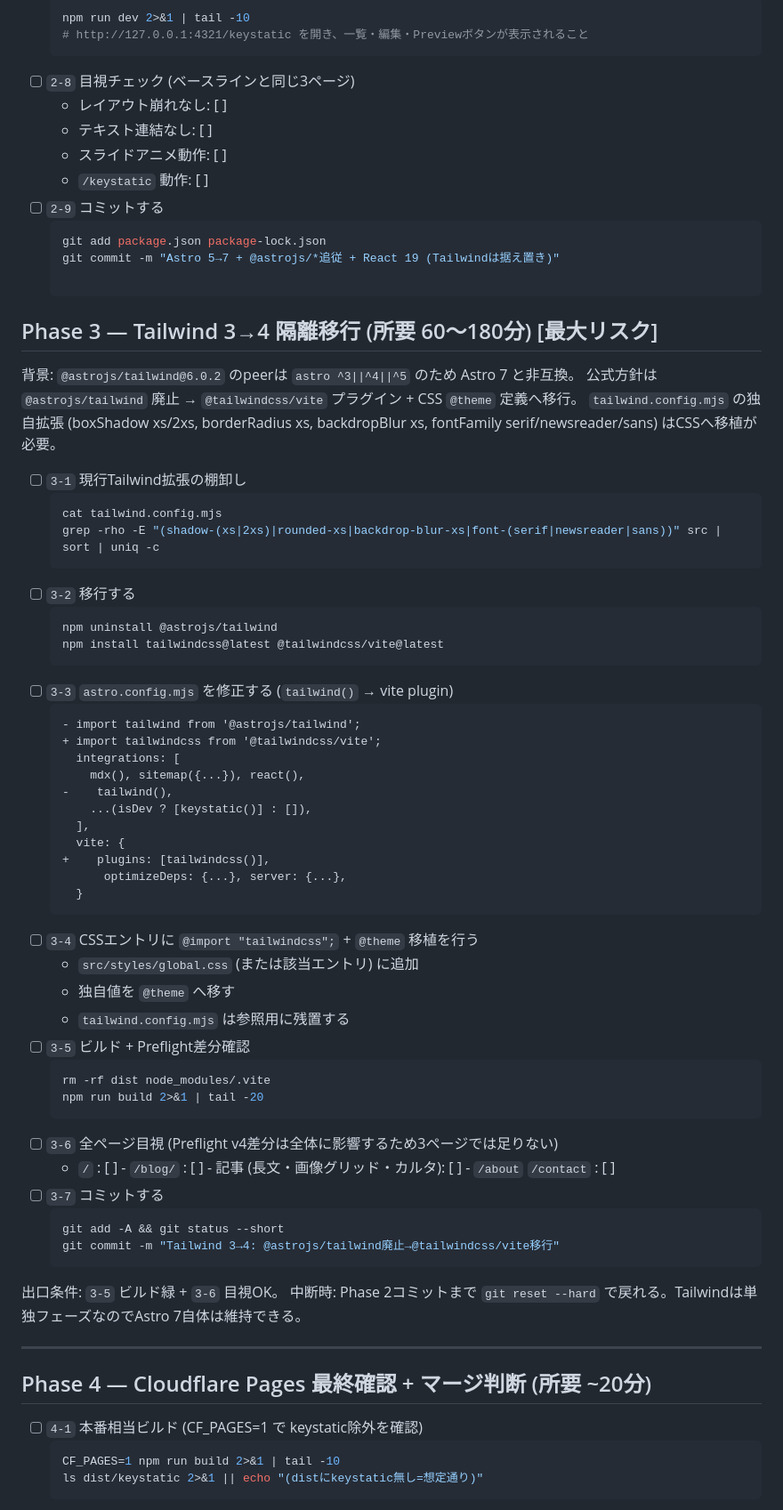
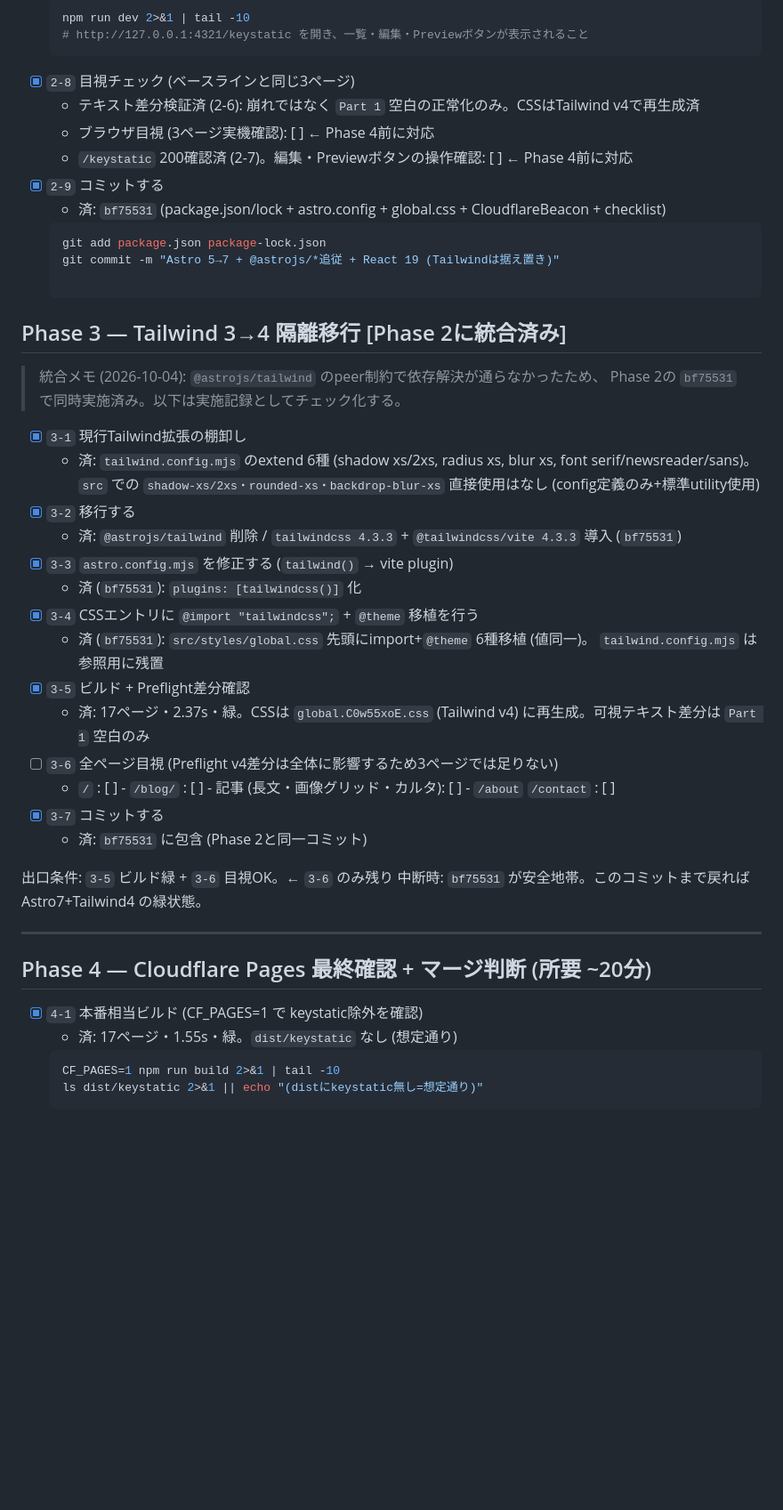
Before and after one commit to tysbox/-Blog-Post-new, a Markdown page: UPGRADE-ASTRO7-CHECKLIST.md, the part around one of its changes. Shown at 89% size. Rendered like a GitHub page; blank space fills up the shorter version.

Commit message:
作業管理: Phase2+3ビルド緑・Phase4本番相当確認を記録

````diff
--- a/UPGRADE-ASTRO7-CHECKLIST.md
+++ b/UPGRADE-ASTRO7-CHECKLIST.md
@@ -172,72 +172,47 @@ node -v   # v22.23.3 であること
   npm run dev 2>&1 | tail -10
   # http://127.0.0.1:4321/keystatic を開き、一覧・編集・Previewボタンが表示されること
   ```
-- [ ] `2-8` 目視チェック (ベースラインと同じ3ページ)
-  - レイアウト崩れなし: [ ]
-  - テキスト連結なし: [ ]
-  - スライドアニメ動作: [ ]
-  - `/keystatic` 動作: [ ]
-- [ ] `2-9` コミットする
+- [x] `2-8` 目視チェック (ベースラインと同じ3ページ)
+  - テキスト差分検証済 (2-6): 崩れではなく `Part 1` 空白の正常化のみ。CSSはTailwind v4で再生成済
+  - ブラウザ目視 (3ページ実機確認): [ ] ← Phase 4前に対応
+  - `/keystatic` 200確認済 (2-7)。編集・Previewボタンの操作確認: [ ] ← Phase 4前に対応
+- [x] `2-9` コミットする
+  - 済: `bf75531` (package.json/lock + astro.config + global.css + CloudflareBeacon + checklist)
   ```bash
   git add package.json package-lock.json
   git commit -m "Astro 5→7 + @astrojs/*追従 + React 19 (Tailwindは据え置き)"
 
-## Phase 3 — Tailwind 3→4 隔離移行 (所要 60〜180分) [最大リスク]
+## Phase 3 — Tailwind 3→4 隔離移行 [Phase 2に統合済み]
 
-背景: `@astrojs/tailwind@6.0.2` のpeerは `astro ^3||^4||^5` のため Astro 7 と非互換。
-公式方針は `@astrojs/tailwind` 廃止 → `@tailwindcss/vite` プラグイン + CSS `@theme` 定義へ移行。
-`tailwind.config.mjs` の独自拡張 (boxShadow xs/2xs, borderRadius xs, backdropBlur xs,
-fontFamily serif/newsreader/sans) はCSSへ移植が必要。
+> 統合メモ (2026-10-04): `@astrojs/tailwind` のpeer制約で依存解決が通らなかったため、
+> Phase 2の `bf75531` で同時実施済み。以下は実施記録としてチェック化する。
 
-- [ ] `3-1` 現行Tailwind拡張の棚卸し
-  ```bash
-  cat tailwind.config.mjs
-  grep -rho -E "(shadow-(xs|2xs)|rounded-xs|backdrop-blur-xs|font-(serif|newsreader|sans))" src | sort | uniq -c
-  ```
-- [ ] `3-2` 移行する
-  ```bash
-  npm uninstall @astrojs/tailwind
-  npm install tailwindcss@latest @tailwindcss/vite@latest
-  ```
-- [ ] `3-3` `astro.config.mjs` を修正する (`tailwind()` → vite plugin)
-  ```diff
-  - import tailwind from '@astrojs/tailwind';
-  + import tailwindcss from '@tailwindcss/vite';
-    integrations: [
-      mdx(), sitemap({...}), react(),
-  -    tailwind(),
-      ...(isDev ? [keystatic()] : []),
-    ],
-    vite: {
-  +    plugins: [tailwindcss()],
-        optimizeDeps: {...}, server: {...},
-    }
-  ```
-- [ ] `3-4` CSSエントリに `@import "tailwindcss";` + `@theme` 移植を行う
-  - `src/styles/global.css` (または該当エントリ) に追加
-  - 独自値を `@theme` へ移す
-  - `tailwind.config.mjs` は参照用に残置する
-- [ ] `3-5` ビルド + Preflight差分確認
-  ```bash
-  rm -rf dist node_modules/.vite
-  npm run build 2>&1 | tail -20
-  ```
+- [x] `3-1` 現行Tailwind拡張の棚卸し
+  - 済: `tailwind.config.mjs` のextend 6種 (shadow xs/2xs, radius xs, blur xs, font serif/newsreader/sans)。
+    `src` での `shadow-xs/2xs・rounded-xs・backdrop-blur-xs` 直接使用はなし (config定義のみ+標準utility使用)
+- [x] `3-2` 移行する
+  - 済: `@astrojs/tailwind` 削除 / `tailwindcss 4.3.3` + `@tailwindcss/vite 4.3.3` 導入 (`bf75531`)
+- [x] `3-3` `astro.config.mjs` を修正する (`tailwind()` → vite plugin)
+  - 済 (`bf75531`): `plugins: [tailwindcss()]` 化
+- [x] `3-4` CSSエントリに `@import "tailwindcss";` + `@theme` 移植を行う
+  - 済 (`bf75531`): `src/styles/global.css` 先頭にimport+`@theme` 6種移植 (値同一)。
+    `tailwind.config.mjs` は参照用に残置
+- [x] `3-5` ビルド + Preflight差分確認
+  - 済: 17ページ・2.37s・緑。CSSは `global.C0w55xoE.css` (Tailwind v4) に再生成。可視テキスト差分は `Part 1` 空白のみ
 - [ ] `3-6` 全ページ目視 (Preflight v4差分は全体に影響するため3ページでは足りない)
   - `/` : [ ]  - `/blog/` : [ ]  - 記事 (長文・画像グリッド・カルタ): [ ]  - `/about` `/contact` : [ ]
-- [ ] `3-7` コミットする
-  ```bash
-  git add -A && git status --short
-  git commit -m "Tailwind 3→4: @astrojs/tailwind廃止→@tailwindcss/vite移行"
-  ```
+- [x] `3-7` コミットする
+  - 済: `bf75531` に包含 (Phase 2と同一コミット)
 
-出口条件: `3-5` ビルド緑 + `3-6` 目視OK。
-中断時: Phase 2コミットまで `git reset --hard` で戻れる。Tailwindは単独フェーズなのでAstro 7自体は維持できる。
+出口条件: `3-5` ビルド緑 + `3-6` 目視OK。← `3-6` のみ残り
+中断時: `bf75531` が安全地帯。このコミットまで戻れば Astro7+Tailwind4 の緑状態。
 
 ---
 
 ## Phase 4 — Cloudflare Pages 最終確認 + マージ判断 (所要 ~20分)
 
-- [ ] `4-1` 本番相当ビルド (CF_PAGES=1 で keystatic除外を確認)
+- [x] `4-1` 本番相当ビルド (CF_PAGES=1 で keystatic除外を確認)
+  - 済: 17ページ・1.55s・緑。`dist/keystatic` なし (想定通り)
   ```bash
   CF_PAGES=1 npm run build 2>&1 | tail -10
   ls dist/keystatic 2>&1 || echo "(distにkeystatic無し=想定通り)"
````
Also changed, not shown: other parts of UPGRADE-ASTRO7-CHECKLIST.md (+1 -0 lines).
